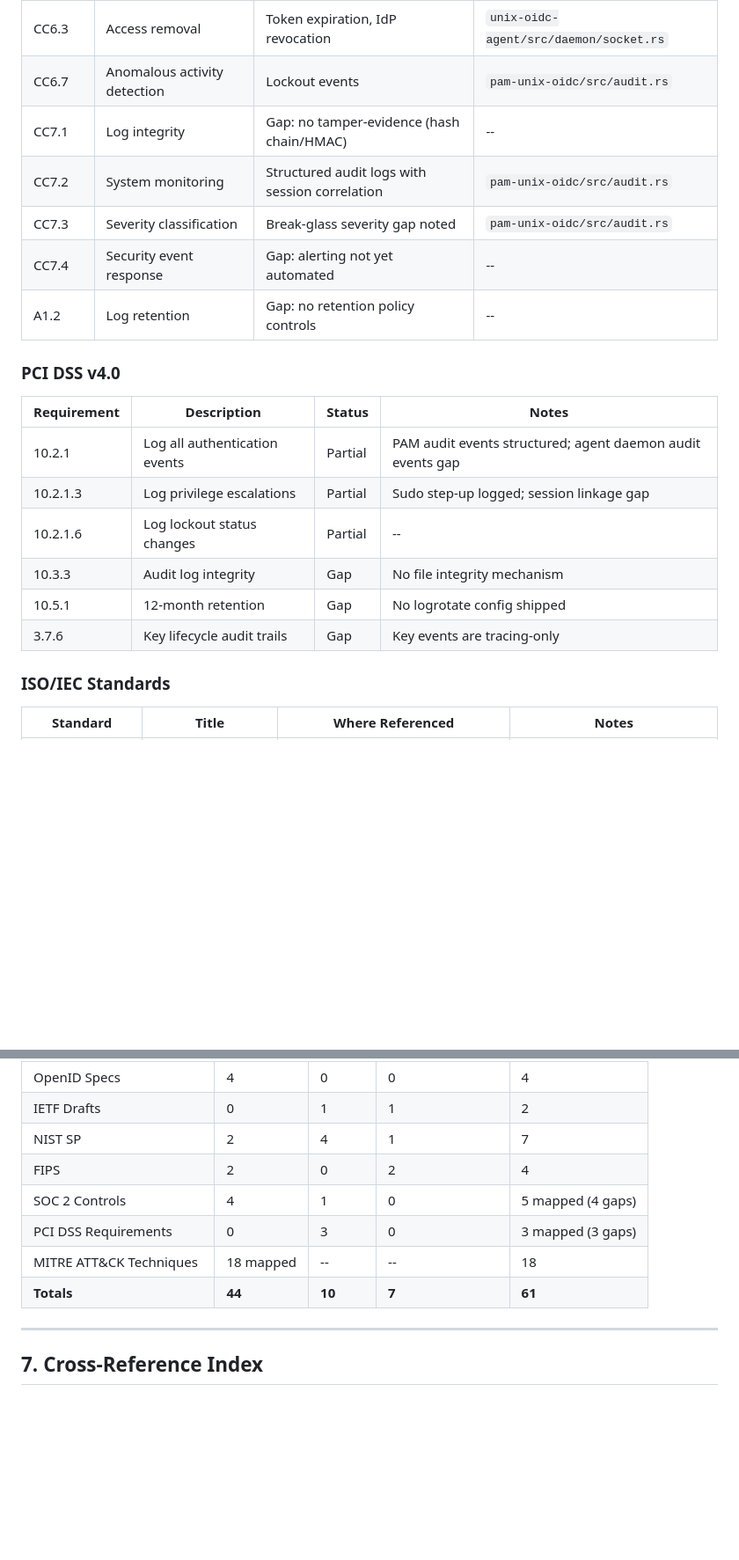
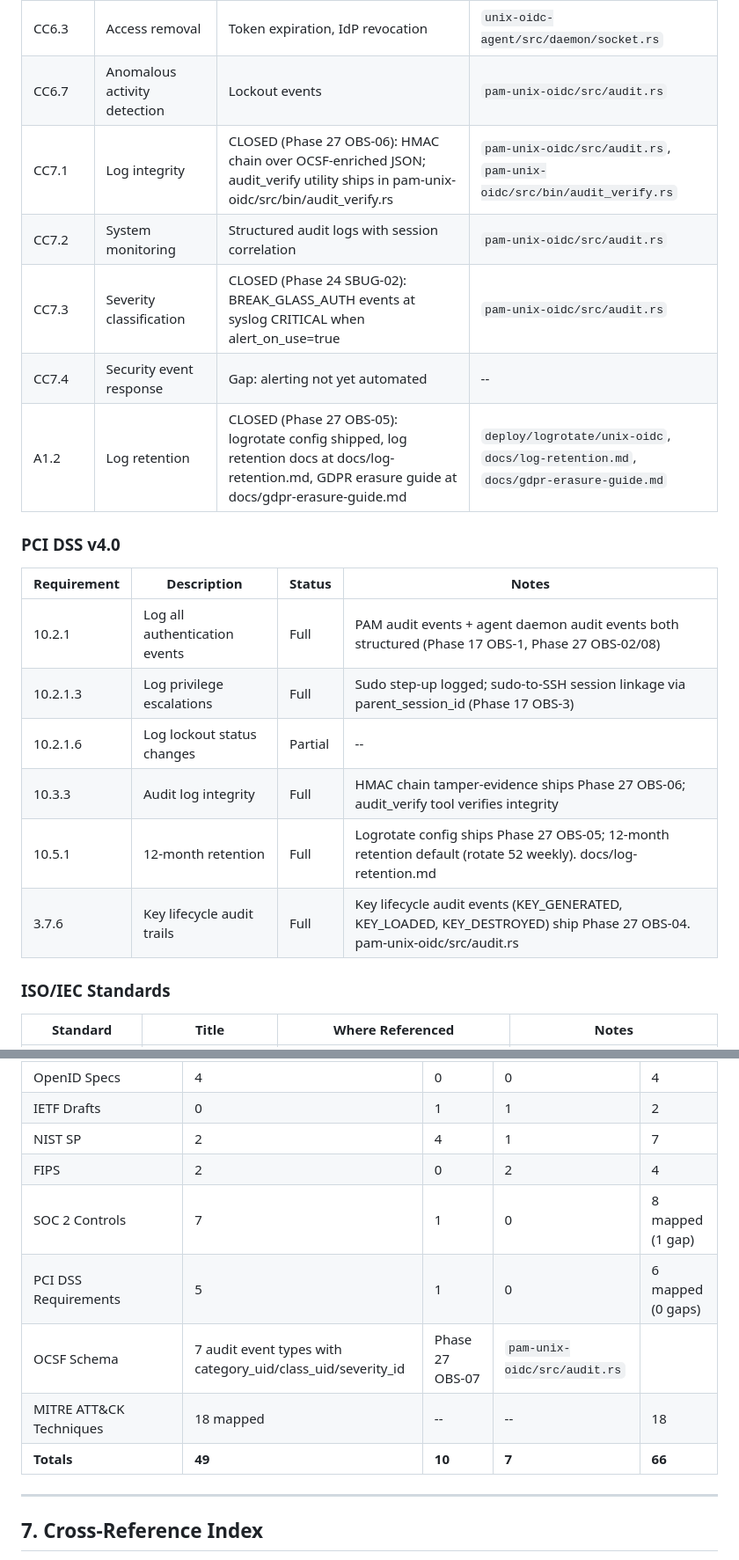
Before and after one commit to prodnull/prmana, a Markdown page: docs/standards-compliance-matrix.md, 2 parts joined by grey strips. Shown at 88% size. GitHub-like rendering; blank space fills up the shorter version.

```diff
--- a/docs/standards-compliance-matrix.md
+++ b/docs/standards-compliance-matrix.md
@@ -108,22 +108,22 @@ This document tracks every standards reference in the unix-oidc codebase -- RFCs
 | CC6.2 | Authentication mechanisms | MFA via OIDC + DPoP | `pam-unix-oidc/src/oidc/` |
 | CC6.3 | Access removal | Token expiration, IdP revocation | `unix-oidc-agent/src/daemon/socket.rs` |
 | CC6.7 | Anomalous activity detection | Lockout events | `pam-unix-oidc/src/audit.rs` |
-| CC7.1 | Log integrity | Gap: no tamper-evidence (hash chain/HMAC) | -- |
+| CC7.1 | Log integrity | CLOSED (Phase 27 OBS-06): HMAC chain over OCSF-enriched JSON; audit_verify utility ships in pam-unix-oidc/src/bin/audit_verify.rs | `pam-unix-oidc/src/audit.rs`, `pam-unix-oidc/src/bin/audit_verify.rs` |
 | CC7.2 | System monitoring | Structured audit logs with session correlation | `pam-unix-oidc/src/audit.rs` |
-| CC7.3 | Severity classification | Break-glass severity gap noted | `pam-unix-oidc/src/audit.rs` |
+| CC7.3 | Severity classification | CLOSED (Phase 24 SBUG-02): BREAK_GLASS_AUTH events at syslog CRITICAL when alert_on_use=true | `pam-unix-oidc/src/audit.rs` |
 | CC7.4 | Security event response | Gap: alerting not yet automated | -- |
-| A1.2 | Log retention | Gap: no retention policy controls | -- |
+| A1.2 | Log retention | CLOSED (Phase 27 OBS-05): logrotate config shipped, log retention docs at docs/log-retention.md, GDPR erasure guide at docs/gdpr-erasure-guide.md | `deploy/logrotate/unix-oidc`, `docs/log-retention.md`, `docs/gdpr-erasure-guide.md` |
 
 ### PCI DSS v4.0
 
 | Requirement | Description | Status | Notes |
 |-------------|-------------|--------|-------|
-| 10.2.1 | Log all authentication events | Partial | PAM audit events structured; agent daemon audit events gap |
-| 10.2.1.3 | Log privilege escalations | Partial | Sudo step-up logged; session linkage gap |
+| 10.2.1 | Log all authentication events | Full | PAM audit events + agent daemon audit events both structured (Phase 17 OBS-1, Phase 27 OBS-02/08) |
+| 10.2.1.3 | Log privilege escalations | Full | Sudo step-up logged; sudo-to-SSH session linkage via parent_session_id (Phase 17 OBS-3) |
 | 10.2.1.6 | Log lockout status changes | Partial | -- |
-| 10.3.3 | Audit log integrity | Gap | No file integrity mechanism |
-| 10.5.1 | 12-month retention | Gap | No logrotate config shipped |
-| 3.7.6 | Key lifecycle audit trails | Gap | Key events are tracing-only |
+| 10.3.3 | Audit log integrity | Full | HMAC chain tamper-evidence ships Phase 27 OBS-06; audit_verify tool verifies integrity |
+| 10.5.1 | 12-month retention | Full | Logrotate config ships Phase 27 OBS-05; 12-month retention default (rotate 52 weekly). docs/log-retention.md |
+| 3.7.6 | Key lifecycle audit trails | Full | Key lifecycle audit events (KEY_GENERATED, KEY_LOADED, KEY_DESTROYED) ship Phase 27 OBS-04. pam-unix-oidc/src/audit.rs |
 
 ### ISO/IEC Standards
 
@@ -215,10 +215,11 @@ Referenced in `docs/THREAT_MODEL.md` (Appendix A) and `docs/threat-model.md` (Se
 | IETF Drafts | 0 | 1 | 1 | 2 |
 | NIST SP | 2 | 4 | 1 | 7 |
 | FIPS | 2 | 0 | 2 | 4 |
-| SOC 2 Controls | 4 | 1 | 0 | 5 mapped (4 gaps) |
-| PCI DSS Requirements | 0 | 3 | 0 | 3 mapped (3 gaps) |
+| SOC 2 Controls | 7 | 1 | 0 | 8 mapped (1 gap) |
+| PCI DSS Requirements | 5 | 1 | 0 | 6 mapped (0 gaps) |
+| OCSF Schema | 7 audit event types with category_uid/class_uid/severity_id | Phase 27 OBS-07 | `pam-unix-oidc/src/audit.rs` |
 | MITRE ATT&CK Techniques | 18 mapped | -- | -- | 18 |
-| **Totals** | **44** | **10** | **7** | **61** |
+| **Totals** | **49** | **10** | **7** | **66** |
 
 ---
 
```
Also changed, not shown: other parts of docs/standards-compliance-matrix.md (+16 -15 lines).
